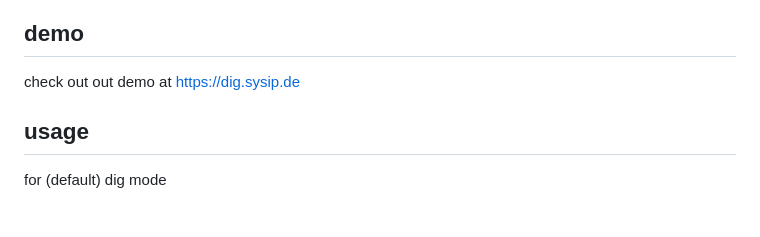
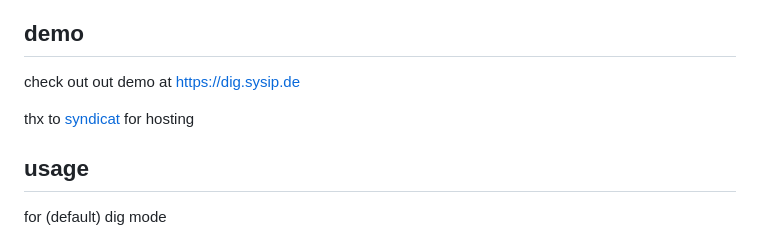
Before and after one commit to nielsd/dig-web, a Markdown page: README.md, the part around the change. GitHub-like rendering; blank space fills up the shorter version.

Commit message:
Update README.md
thx to syndicat for hosting

```diff
--- a/README.md
+++ b/README.md
@@ -10,6 +10,8 @@ For user security reasons, all elements are bundled with the code.
 
 ## demo
 check out out demo at https://dig.sysip.de
+
+thx to <a href="https://www.syndicat.com">syndicat</a> for hosting
 
 ## usage
 
```
